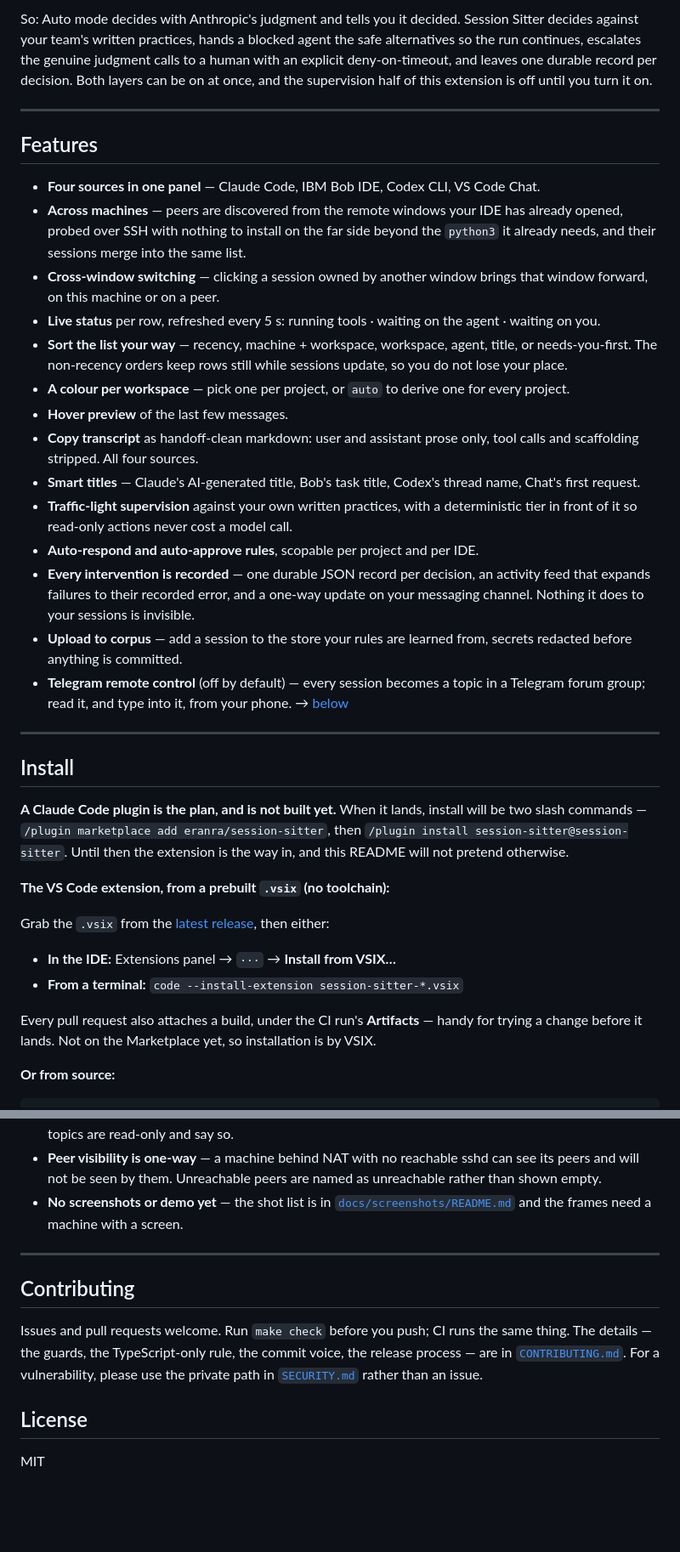
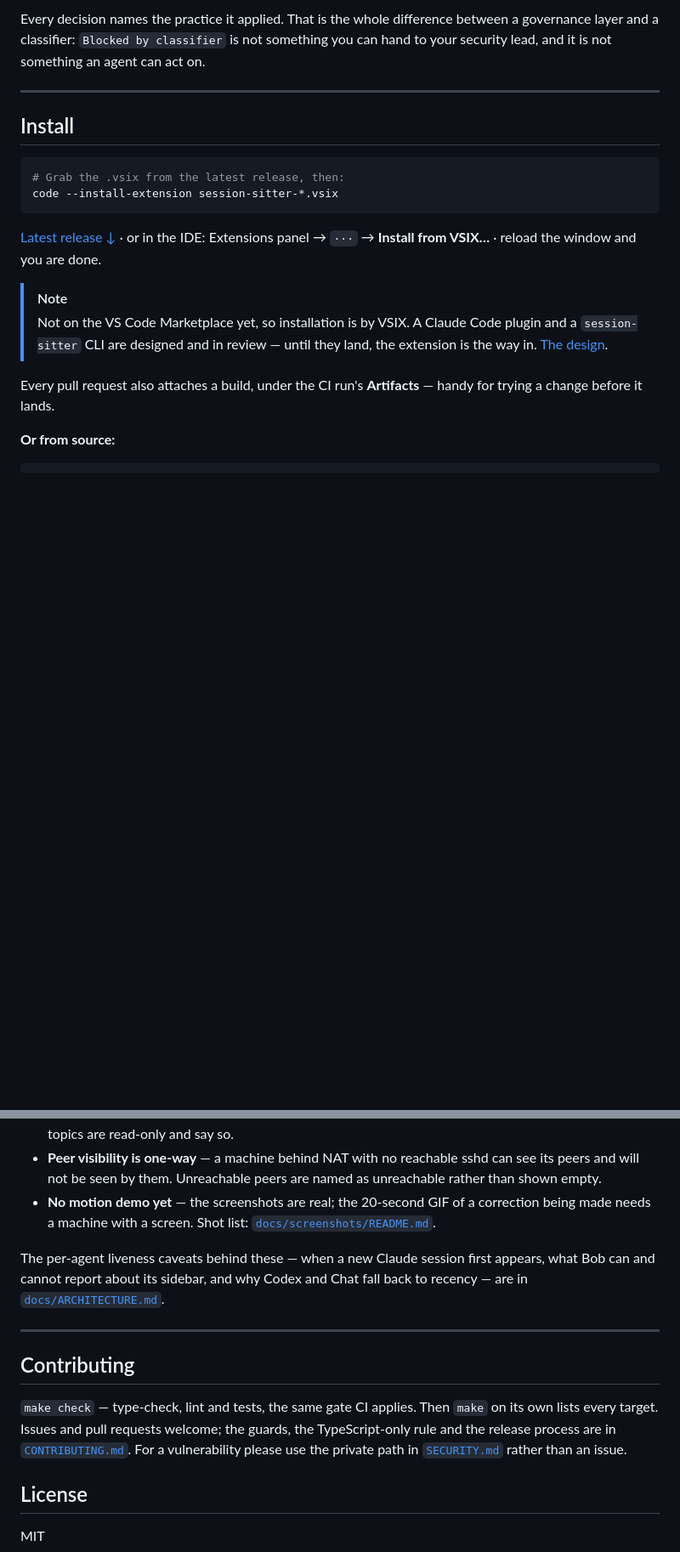
Before and after one commit to OsherElhadad/session-sitter, a Markdown page: README.md, 2 parts joined by grey strips. Shown at 85% size. Rendered like a GitHub page; blank space fills up the shorter version.

````diff
--- a/README.md
+++ b/README.md
@@ -98,58 +64,26 @@ and it keeps no record you can hand to anyone afterwards.
-So: Auto mode decides with Anthropic's judgment and tells you it decided. Session Sitter decides
-against your team's written practices, hands a blocked agent the safe alternatives so the run
-continues, escalates the genuine judgment calls to a human with an explicit deny-on-timeout, and
-leaves one durable record per decision. Both layers can be on at once, and the supervision half of
-this extension is off until you turn it on.
-
----
-
-## Features
-
-- **Four sources in one panel** — Claude Code, IBM Bob IDE, Codex CLI, VS Code Chat.
-- **Across machines** — peers are discovered from the remote windows your IDE has already opened,
-  probed over SSH with nothing to install on the far side beyond the `python3` it already needs, and
-  their sessions merge into the same list.
-- **Cross-window switching** — clicking a session owned by another window brings that window
-  forward, on this machine or on a peer.
-- **Live status** per row, refreshed every 5 s: running tools · waiting on the agent · waiting on you.
-- **Sort the list your way** — recency, machine + workspace, workspace, agent, title, or
-  needs-you-first. The non-recency orders keep rows still while sessions update, so you do not lose
-  your place.
-- **A colour per workspace** — pick one per project, or `auto` to derive one for every project.
-- **Hover preview** of the last few messages.
-- **Copy transcript** as handoff-clean markdown: user and assistant prose only, tool calls and
-  scaffolding stripped. All four sources.
-- **Smart titles** — Claude's AI-generated title, Bob's task title, Codex's thread name, Chat's
-  first request.
-- **Traffic-light supervision** against your own written practices, with a deterministic tier in
-  front of it so read-only actions never cost a model call.
-- **Auto-respond and auto-approve rules**, scopable per project and per IDE.
-- **Every intervention is recorded** — one durable JSON record per decision, an activity feed that
-  expands failures to their recorded error, and a one-way update on your messaging channel. Nothing
-  it does to your sessions is invisible.
-- **Upload to corpus** — add a session to the store your rules are learned from, secrets redacted
-  before anything is committed.
-- **Telegram remote control** (off by default) — every session becomes a topic in a Telegram forum
-  group; read it, and type into it, from your phone. → [below](#telegram-remote-control-optional)
+Every decision names the practice it applied. That is the whole difference between a governance
+layer and a classifier: `Blocked by classifier` is not something you can hand to your security
+lead, and it is not something an agent can act on.
 
 ---
 
 ## Install
 
-**A Claude Code plugin is the plan, and is not built yet.** When it lands, install will be two
-slash commands — `/plugin marketplace add eranra/session-sitter`, then
-`/plugin install session-sitter@session-sitter`. Until then the extension is the way in, and this
-README will not pretend otherwise.
+```bash
+# Grab the .vsix from the latest release, then:
+code --install-extension session-sitter-*.vsix
+```
 
-**The VS Code extension, from a prebuilt `.vsix` (no toolchain):**
+[Latest release ↓](https://github.com/eranra/session-sitter/releases/latest) · or in the IDE:
+Extensions panel → `···` → **Install from VSIX…** · reload the window and you are done.
 
-Grab the `.vsix` from the [latest release](https://github.com/eranra/session-sitter/releases/latest), then either:
-
-- **In the IDE:** Extensions panel → `···` → **Install from VSIX…**
-- **From a terminal:** `code --install-extension session-sitter-*.vsix`
+> [!NOTE]
+> Not on the VS Code Marketplace yet, so installation is by VSIX. A Claude Code plugin and a
+> `session-sitter` CLI are designed and in review — until they land, the extension is the way in.
+> [The design](docs/superpowers/specs/2026-09-01-claude-code-plugin-design.md).
 
 Every pull request also attaches a build, under the CI run's **Artifacts** — handy for trying a
-change before it lands. Not on the Marketplace yet, so installation is by VSIX.
+change before it lands.
 
 **Or from source:**
 
@@ -466,18 +346,21 @@ the full gate, and publishes the `.vsix` to a GitHub Release.
   topics are read-only and say so.
 - **Peer visibility is one-way** — a machine behind NAT with no reachable sshd can see its peers
   and will not be seen by them. Unreachable peers are named as unreachable rather than shown empty.
-- **No screenshots or demo yet** — the shot list is in
-  [`docs/screenshots/README.md`](docs/screenshots/README.md) and the frames need a machine with a
-  screen.
+- **No motion demo yet** — the screenshots are real; the 20-second GIF of a correction being made
+  needs a machine with a screen. Shot list: [`docs/screenshots/README.md`](docs/screenshots/README.md).
+
+The per-agent liveness caveats behind these — when a new Claude session first appears, what Bob can
+and cannot report about its sidebar, and why Codex and Chat fall back to recency — are in
+[`docs/ARCHITECTURE.md`](docs/ARCHITECTURE.md).
 
 ---
 
 ## Contributing
 
-Issues and pull requests welcome. Run `make check` before you push; CI runs the same thing. The
-details — the guards, the TypeScript-only rule, the commit voice, the release process — are in
-[`CONTRIBUTING.md`](CONTRIBUTING.md). For a vulnerability, please use the private path in
-[`SECURITY.md`](SECURITY.md) rather than an issue.
+`make check` — type-check, lint and tests, the same gate CI applies. Then `make` on its own lists
+every target. Issues and pull requests welcome; the guards, the TypeScript-only rule and the
+release process are in [`CONTRIBUTING.md`](CONTRIBUTING.md). For a vulnerability please use the
+private path in [`SECURITY.md`](SECURITY.md) rather than an issue.
 
 ## License
 
````
Also changed, not shown: other parts of README.md (+118 -206 lines).
